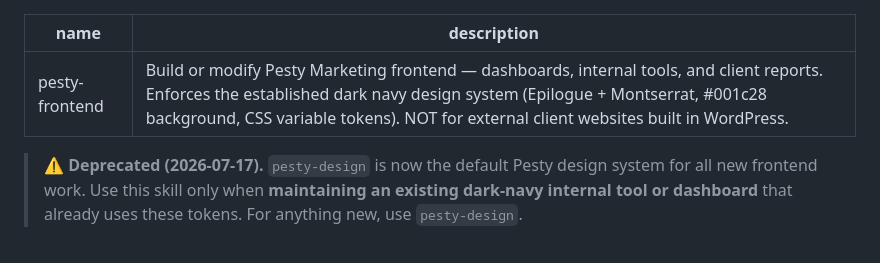
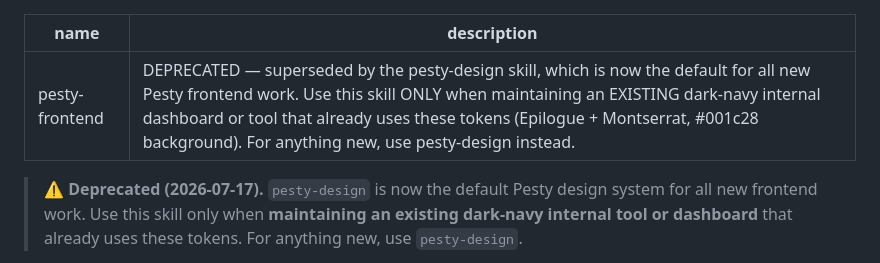
Before and after one commit to Pesty-Marketing/agent-skills, a Markdown page: pesty-frontend/SKILL.md, the part around the change. GitHub-like rendering.

Commit message:
pesty-frontend: narrow description to maintenance-only (deprecated)
Signals to agents that pesty-design is the default for new work; pesty-frontend
should trigger only for maintaining existing dark-navy internal tools.

Co-Authored-By: Claude Opus 4.8 (1M context) <noreply@anthropic.com>

```diff
--- a/pesty-frontend/SKILL.md
+++ b/pesty-frontend/SKILL.md
@@ -1,6 +1,6 @@
 ---
 name: pesty-frontend
-description: "Build or modify Pesty Marketing frontend — dashboards, internal tools, and client reports. Enforces the established dark navy design system (Epilogue + Montserrat, #001c28 background, CSS variable tokens). NOT for external client websites built in WordPress."
+description: "DEPRECATED — superseded by the pesty-design skill, which is now the default for all new Pesty frontend work. Use this skill ONLY when maintaining an EXISTING dark-navy internal dashboard or tool that already uses these tokens (Epilogue + Montserrat, #001c28 background). For anything new, use pesty-design instead."
 ---
 
 > **⚠️ Deprecated (2026-07-17).** `pesty-design` is now the default Pesty design system for all new frontend work. Use this skill only when **maintaining an existing dark-navy internal tool or dashboard** that already uses these tokens. For anything new, use `pesty-design`.
```
